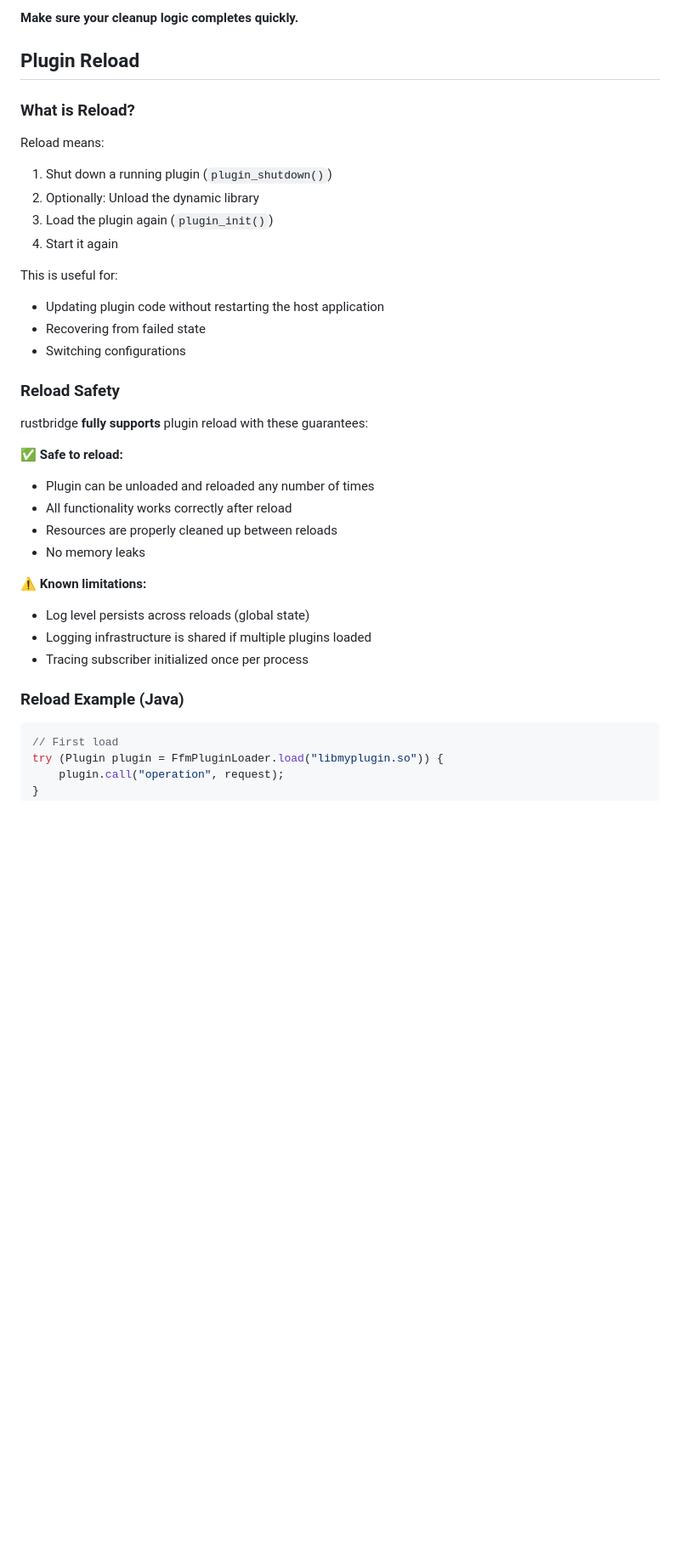
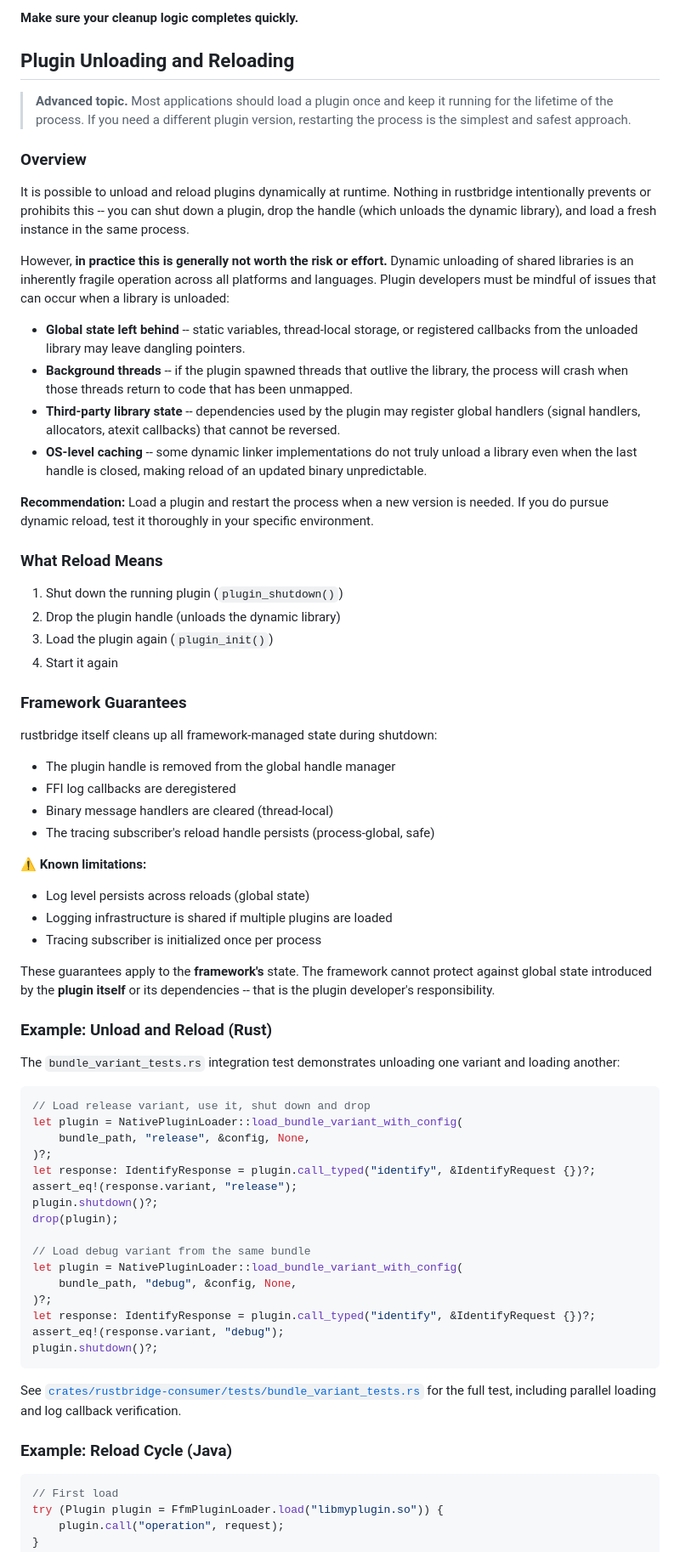
Before and after one commit to jrobhoward/rustbridge, a Markdown page: docs/PLUGIN_LIFECYCLE.md, the part around one of its changes. Shown at 85% size. GitHub-like rendering; blank space fills up the shorter version.

Commit message:
Updated plugin reload docs to recommend process restart

````diff
--- a/docs/PLUGIN_LIFECYCLE.md
+++ b/docs/PLUGIN_LIFECYCLE.md
@@ -332,37 +332,72 @@ If `on_stop()` doesn't complete within the timeout:
 
 **Make sure your cleanup logic completes quickly.**
 
-## Plugin Reload
+## Plugin Unloading and Reloading
 
-### What is Reload?
+> **Advanced topic.** Most applications should load a plugin once and keep it running for the lifetime of the process. If you need a different plugin version, restarting the process is the simplest and safest approach.
 
-Reload means:
-1. Shut down a running plugin (`plugin_shutdown()`)
-2. Optionally: Unload the dynamic library
+### Overview
+
+It is possible to unload and reload plugins dynamically at runtime. Nothing in rustbridge intentionally prevents or prohibits this -- you can shut down a plugin, drop the handle (which unloads the dynamic library), and load a fresh instance in the same process.
+
+However, **in practice this is generally not worth the risk or effort.** Dynamic unloading of shared libraries is an inherently fragile operation across all platforms and languages. Plugin developers must be mindful of issues that can occur when a library is unloaded:
+
+- **Global state left behind** -- static variables, thread-local storage, or registered callbacks from the unloaded library may leave dangling pointers.
+- **Background threads** -- if the plugin spawned threads that outlive the library, the process will crash when those threads return to code that has been unmapped.
+- **Third-party library state** -- dependencies used by the plugin may register global handlers (signal handlers, allocators, atexit callbacks) that cannot be reversed.
+- **OS-level caching** -- some dynamic linker implementations do not truly unload a library even when the last handle is closed, making reload of an updated binary unpredictable.
+
+**Recommendation:** Load a plugin and restart the process when a new version is needed. If you do pursue dynamic reload, test it thoroughly in your specific environment.
+
+### What Reload Means
+
+1. Shut down the running plugin (`plugin_shutdown()`)
+2. Drop the plugin handle (unloads the dynamic library)
 3. Load the plugin again (`plugin_init()`)
 4. Start it again
 
-This is useful for:
-- Updating plugin code without restarting the host application
-- Recovering from failed state
-- Switching configurations
+### Framework Guarantees
 
-### Reload Safety
+rustbridge itself cleans up all framework-managed state during shutdown:
 
-rustbridge **fully supports** plugin reload with these guarantees:
-
-✅ **Safe to reload:**
-- Plugin can be unloaded and reloaded any number of times
-- All functionality works correctly after reload
-- Resources are properly cleaned up between reloads
-- No memory leaks
+- The plugin handle is removed from the global handle manager
+- FFI log callbacks are deregistered
+- Binary message handlers are cleared (thread-local)
+- The tracing subscriber's reload handle persists (process-global, safe)
 
 ⚠️ **Known limitations:**
 - Log level persists across reloads (global state)
-- Logging infrastructure is shared if multiple plugins loaded
-- Tracing subscriber initialized once per process
+- Logging infrastructure is shared if multiple plugins are loaded
+- Tracing subscriber is initialized once per process
 
-### Reload Example (Java)
+These guarantees apply to the **framework's** state. The framework cannot protect against global state introduced by the **plugin itself** or its dependencies -- that is the plugin developer's responsibility.
+
+### Example: Unload and Reload (Rust)
+
+The `bundle_variant_tests.rs` integration test demonstrates unloading one variant and loading another:
+
+```rust
+// Load release variant, use it, shut down and drop
+let plugin = NativePluginLoader::load_bundle_variant_with_config(
+    bundle_path, "release", &config, None,
+)?;
+let response: IdentifyResponse = plugin.call_typed("identify", &IdentifyRequest {})?;
+assert_eq!(response.variant, "release");
+plugin.shutdown()?;
+drop(plugin);
+
+// Load debug variant from the same bundle
+let plugin = NativePluginLoader::load_bundle_variant_with_config(
+    bundle_path, "debug", &config, None,
+)?;
+let response: IdentifyResponse = plugin.call_typed("identify", &IdentifyRequest {})?;
+assert_eq!(response.variant, "debug");
+plugin.shutdown()?;
+```
+
+See [`crates/rustbridge-consumer/tests/bundle_variant_tests.rs`](../crates/rustbridge-consumer/tests/bundle_variant_tests.rs) for the full test, including parallel loading and log callback verification.
+
+### Example: Reload Cycle (Java)
 
 ```java
 // First load
````
Also changed, not shown: other parts of docs/PLUGIN_LIFECYCLE.md (+7 -29 lines), docs/ARCHITECTURE.md (+8 -7 lines).
